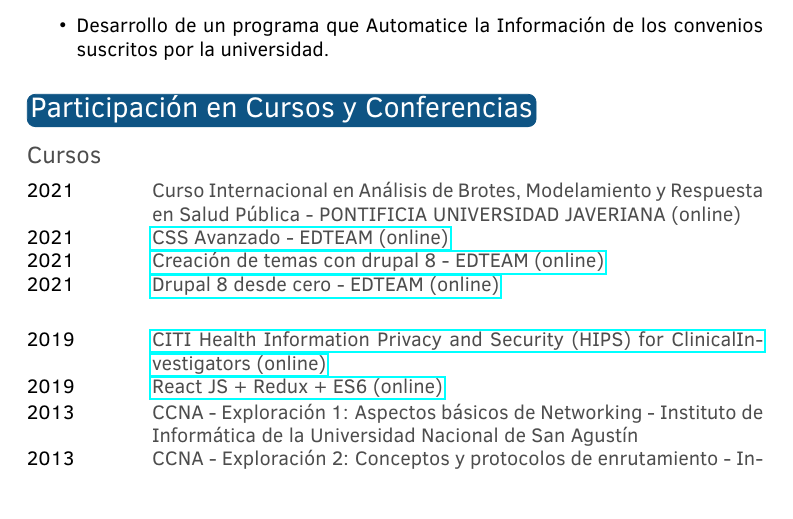
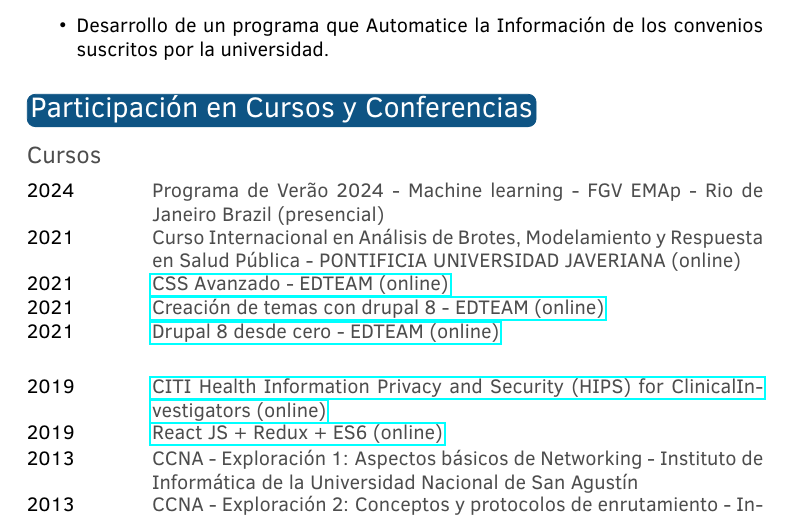
Before and after one commit to pantro/latex, a LaTeX CV (CV-latex/template.tex): part of page 2 of 2, cut so that both start at the same text. Compiled offline with pdfLaTeX.

Commit message:
26 abril 2024 para portugal

```diff
--- a/CV-latex/template.tex
+++ b/CV-latex/template.tex
@@ -171,7 +171,9 @@
 \section{Participación en Cursos y Conferencias}
 
 \subsection{Cursos}
-
+  \begin{twentyshort} % Environment for a short list with no descriptions
+	\twentyitemshort{2024}{{Programa de Verão 2024 - Machine learning - FGV EMAp - Rio de Janeiro Brazil (presencial)}}
+  \end{twentyshort}
   \begin{twentyshort} % Environment for a short list with no descriptions
 	\twentyitemshort{2021}{{Curso Internacional en Análisis de Brotes, Modelamiento y Respuesta en Salud Pública - PONTIFICIA UNIVERSIDAD JAVERIANA (online)}}
   \end{twentyshort}
```
Also changed, not shown: CV-latex/template.pdf, README.md, CV-latex/template.tex (2 more changed lines), 4 other files.
